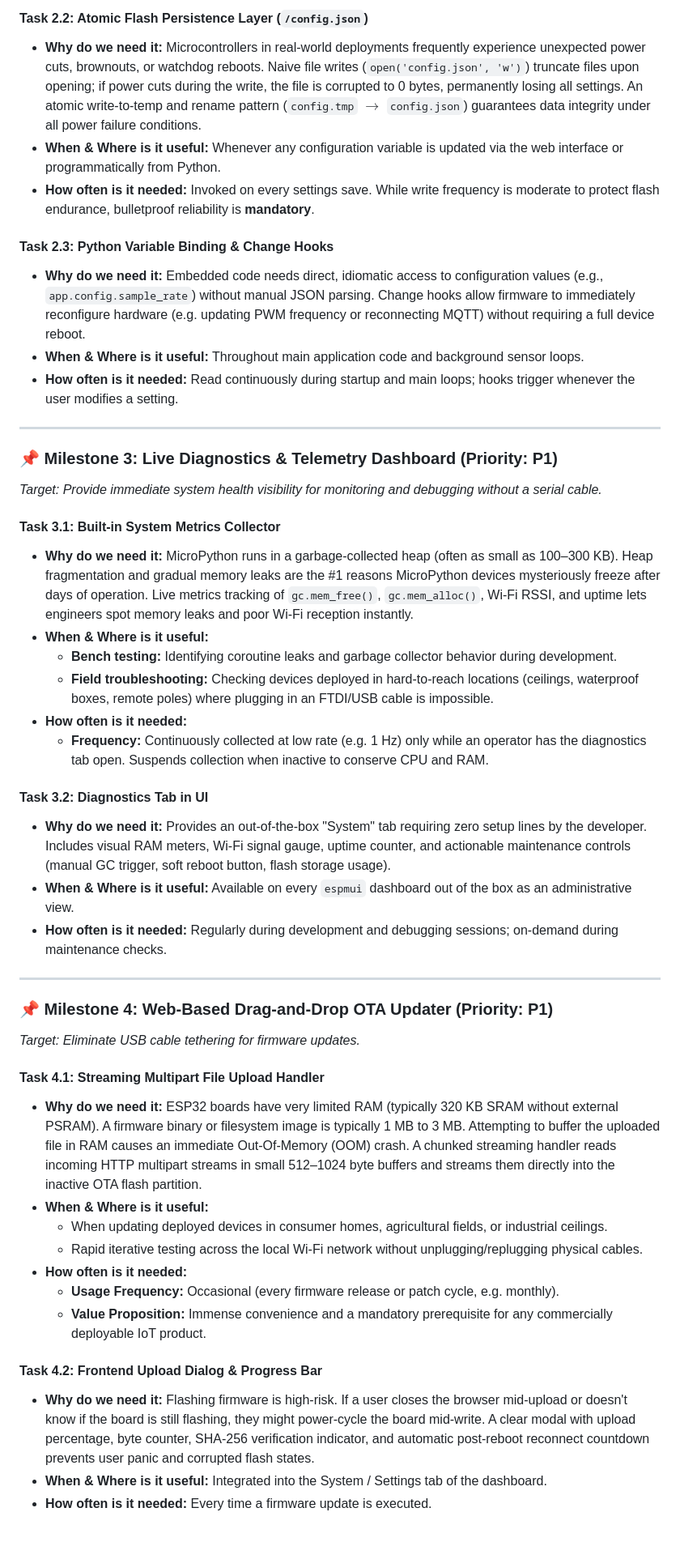
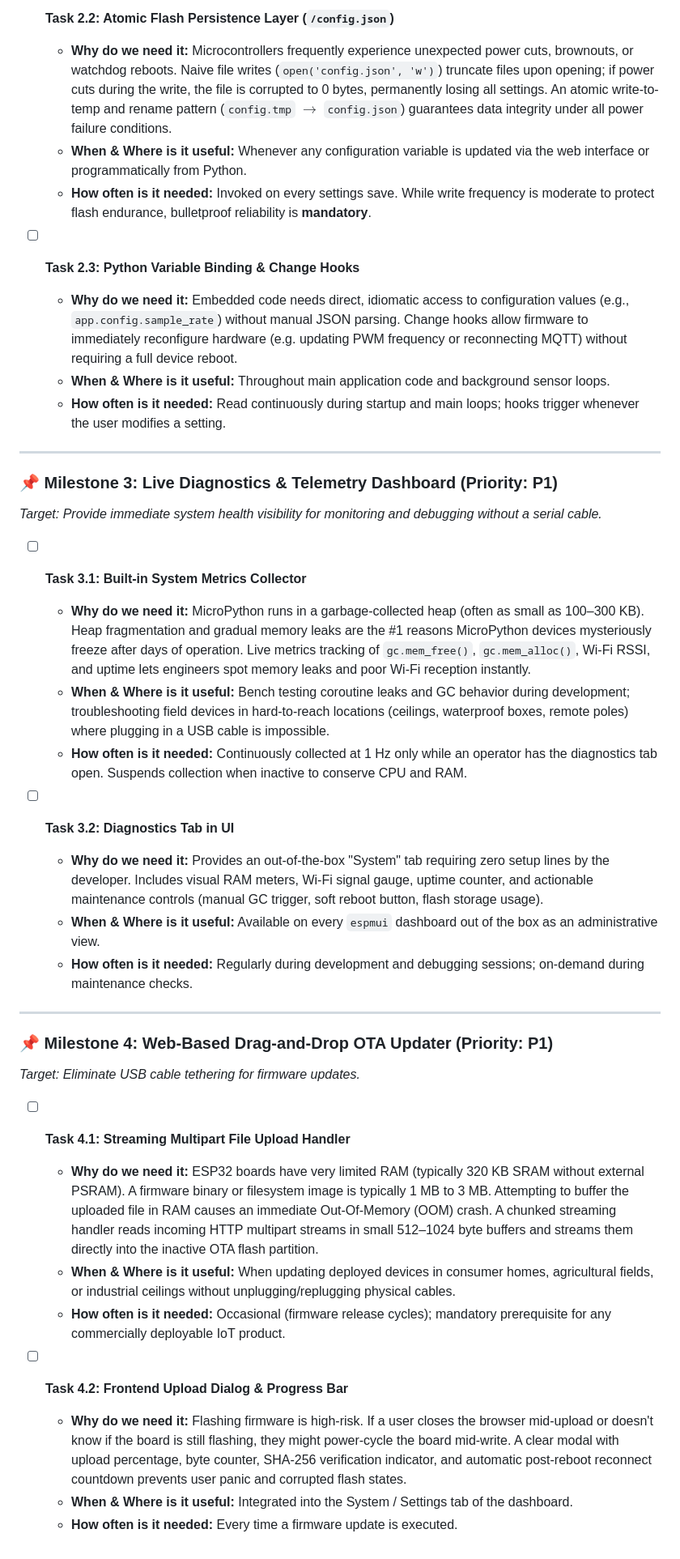
Before and after one commit to csseeker/espmpui, a Markdown page: docs/ROADMAP.md, the part around one of its changes. Shown at 81% size. Drawn GitHub-style.

```diff
--- a/docs/ROADMAP.md
+++ b/docs/ROADMAP.md
@@ -171,61 +159,40 @@ This section breaks down each feature and task with explicit answers to:
 
-#### Task 2.2: Atomic Flash Persistence Layer (`/config.json`)
-* **Why do we need it:**
-  Microcontrollers in real-world deployments frequently experience unexpected power cuts, brownouts, or watchdog reboots. Naive file writes (`open('config.json', 'w')`) truncate files upon opening; if power cuts during the write, the file is corrupted to 0 bytes, permanently losing all settings. An atomic write-to-temp and rename pattern (`config.tmp` $\to$ `config.json`) guarantees data integrity under all power failure conditions.
-* **When & Where is it useful:**
-  Whenever any configuration variable is updated via the web interface or programmatically from Python.
-* **How often is it needed:**
-  Invoked on every settings save. While write frequency is moderate to protect flash endurance, bulletproof reliability is **mandatory**.
+- [ ] **Task 2.2: Atomic Flash Persistence Layer (`/config.json`)**
+  * **Why do we need it:** Microcontrollers frequently experience unexpected power cuts, brownouts, or watchdog reboots. Naive file writes (`open('config.json', 'w')`) truncate files upon opening; if power cuts during the write, the file is corrupted to 0 bytes, permanently losing all settings. An atomic write-to-temp and rename pattern (`config.tmp` $\to$ `config.json`) guarantees data integrity under all power failure conditions.
+  * **When & Where is it useful:** Whenever any configuration variable is updated via the web interface or programmatically from Python.
+  * **How often is it needed:** Invoked on every settings save. While write frequency is moderate to protect flash endurance, bulletproof reliability is **mandatory**.
 
-#### Task 2.3: Python Variable Binding & Change Hooks
-* **Why do we need it:**
-  Embedded code needs direct, idiomatic access to configuration values (e.g., `app.config.sample_rate`) without manual JSON parsing. Change hooks allow firmware to immediately reconfigure hardware (e.g. updating PWM frequency or reconnecting MQTT) without requiring a full device reboot.
-* **When & Where is it useful:**
-  Throughout main application code and background sensor loops.
-* **How often is it needed:**
-  Read continuously during startup and main loops; hooks trigger whenever the user modifies a setting.
+- [ ] **Task 2.3: Python Variable Binding & Change Hooks**
+  * **Why do we need it:** Embedded code needs direct, idiomatic access to configuration values (e.g., `app.config.sample_rate`) without manual JSON parsing. Change hooks allow firmware to immediately reconfigure hardware (e.g. updating PWM frequency or reconnecting MQTT) without requiring a full device reboot.
+  * **When & Where is it useful:** Throughout main application code and background sensor loops.
+  * **How often is it needed:** Read continuously during startup and main loops; hooks trigger whenever the user modifies a setting.
 
 ---
 
 ### 📌 Milestone 3: Live Diagnostics & Telemetry Dashboard (Priority: P1)
 *Target: Provide immediate system health visibility for monitoring and debugging without a serial cable.*
 
-#### Task 3.1: Built-in System Metrics Collector
-* **Why do we need it:**
-  MicroPython runs in a garbage-collected heap (often as small as 100–300 KB). Heap fragmentation and gradual memory leaks are the #1 reasons MicroPython devices mysteriously freeze after days of operation. Live metrics tracking of `gc.mem_free()`, `gc.mem_alloc()`, Wi-Fi RSSI, and uptime lets engineers spot memory leaks and poor Wi-Fi reception instantly.
-* **When & Where is it useful:**
-  - **Bench testing:** Identifying coroutine leaks and garbage collector behavior during development.
-  - **Field troubleshooting:** Checking devices deployed in hard-to-reach locations (ceilings, waterproof boxes, remote poles) where plugging in an FTDI/USB cable is impossible.
-* **How often is it needed:**
-  - **Frequency:** Continuously collected at low rate (e.g. 1 Hz) only while an operator has the diagnostics tab open. Suspends collection when inactive to conserve CPU and RAM.
+- [ ] **Task 3.1: Built-in System Metrics Collector**
+  * **Why do we need it:** MicroPython runs in a garbage-collected heap (often as small as 100–300 KB). Heap fragmentation and gradual memory leaks are the #1 reasons MicroPython devices mysteriously freeze after days of operation. Live metrics tracking of `gc.mem_free()`, `gc.mem_alloc()`, Wi-Fi RSSI, and uptime lets engineers spot memory leaks and poor Wi-Fi reception instantly.
+  * **When & Where is it useful:** Bench testing coroutine leaks and GC behavior during development; troubleshooting field devices in hard-to-reach locations (ceilings, waterproof boxes, remote poles) where plugging in a USB cable is impossible.
+  * **How often is it needed:** Continuously collected at 1 Hz only while an operator has the diagnostics tab open. Suspends collection when inactive to conserve CPU and RAM.
 
-#### Task 3.2: Diagnostics Tab in UI
-* **Why do we need it:**
-  Provides an out-of-the-box "System" tab requiring zero setup lines by the developer. Includes visual RAM meters, Wi-Fi signal gauge, uptime counter, and actionable maintenance controls (manual GC trigger, soft reboot button, flash storage usage).
-* **When & Where is it useful:**
-  Available on every `espmui` dashboard out of the box as an administrative view.
-* **How often is it needed:**
-  Regularly during development and debugging sessions; on-demand during maintenance checks.
+- [ ] **Task 3.2: Diagnostics Tab in UI**
+  * **Why do we need it:** Provides an out-of-the-box "System" tab requiring zero setup lines by the developer. Includes visual RAM meters, Wi-Fi signal gauge, uptime counter, and actionable maintenance controls (manual GC trigger, soft reboot button, flash storage usage).
+  * **When & Where is it useful:** Available on every `espmui` dashboard out of the box as an administrative view.
+  * **How often is it needed:** Regularly during development and debugging sessions; on-demand during maintenance checks.
 
 ---
 
 ### 📌 Milestone 4: Web-Based Drag-and-Drop OTA Updater (Priority: P1)
 *Target: Eliminate USB cable tethering for firmware updates.*
 
-#### Task 4.1: Streaming Multipart File Upload Handler
-* **Why do we need it:**
-  ESP32 boards have very limited RAM (typically 320 KB SRAM without external PSRAM). A firmware binary or filesystem image is typically 1 MB to 3 MB. Attempting to buffer the uploaded file in RAM causes an immediate Out-Of-Memory (OOM) crash. A chunked streaming handler reads incoming HTTP multipart streams in small 512–1024 byte buffers and streams them directly into the inactive OTA flash partition.
-* **When & Where is it useful:**
-  - When updating deployed devices in consumer homes, agricultural fields, or industrial ceilings.
-  - Rapid iterative testing across the local Wi-Fi network without unplugging/replugging physical cables.
-* **How often is it needed:**
-  - **Usage Frequency:** Occasional (every firmware release or patch cycle, e.g. monthly).
-  - **Value Proposition:** Immense convenience and a mandatory prerequisite for any commercially deployable IoT product.
+- [ ] **Task 4.1: Streaming Multipart File Upload Handler**
+  * **Why do we need it:** ESP32 boards have very limited RAM (typically 320 KB SRAM without external PSRAM). A firmware binary or filesystem image is typically 1 MB to 3 MB. Attempting to buffer the uploaded file in RAM causes an immediate Out-Of-Memory (OOM) crash. A chunked streaming handler reads incoming HTTP multipart streams in small 512–1024 byte buffers and streams them directly into the inactive OTA flash partition.
+  * **When & Where is it useful:** When updating deployed devices in consumer homes, agricultural fields, or industrial ceilings without unplugging/replugging physical cables.
+  * **How often is it needed:** Occasional (firmware release cycles); mandatory prerequisite for any commercially deployable IoT product.
 
-#### Task 4.2: Frontend Upload Dialog & Progress Bar
-* **Why do we need it:**
-  Flashing firmware is high-risk. If a user closes the browser mid-upload or doesn't know if the board is still flashing, they might power-cycle the board mid-write. A clear modal with upload percentage, byte counter, SHA-256 verification indicator, and automatic post-reboot reconnect countdown prevents user panic and corrupted flash states.
-* **When & Where is it useful:**
-  Integrated into the System / Settings tab of the dashboard.
-* **How often is it needed:**
-  Every time a firmware update is executed.
+- [ ] **Task 4.2: Frontend Upload Dialog & Progress Bar**
+  * **Why do we need it:** Flashing firmware is high-risk. If a user closes the browser mid-upload or doesn't know if the board is still flashing, they might power-cycle the board mid-write. A clear modal with upload percentage, byte counter, SHA-256 verification indicator, and automatic post-reboot reconnect countdown prevents user panic and corrupted flash states.
+  * **When & Where is it useful:** Integrated into the System / Settings tab of the dashboard.
+  * **How often is it needed:** Every time a firmware update is executed.
```
Also changed, not shown: other parts of docs/ROADMAP.md (+25 -37 lines), README.md (+2 -1 lines), docs/VALUE_PROPOSITION.md (added, +141 -0 lines).
